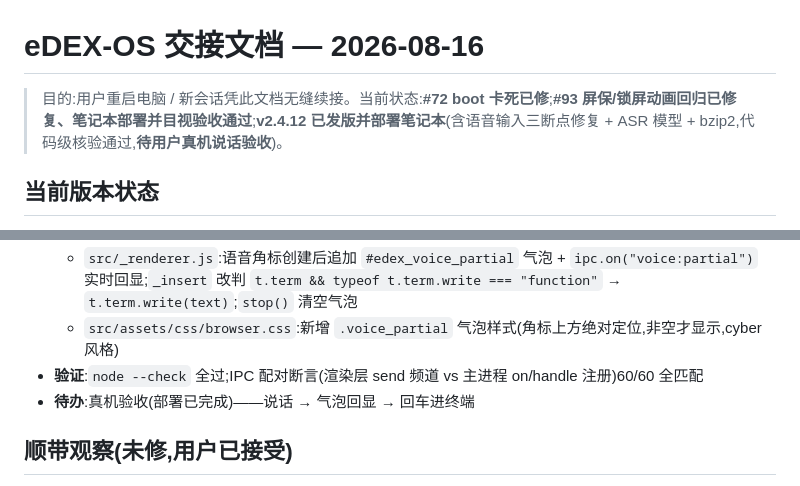
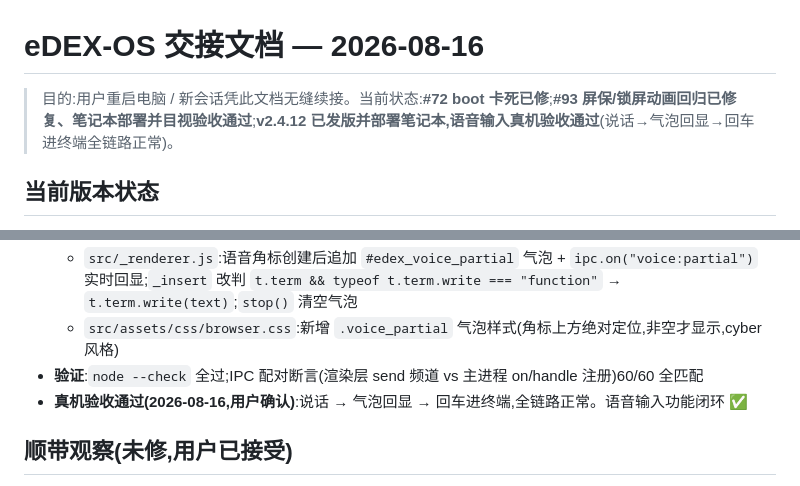
Before and after one commit to haneyo/haneyoedexos, a Markdown page: docs/handoff-2026-08-16.md, 2 parts joined by grey strips. Rendered like a GitHub page.

Commit message:
docs(handoff): 语音输入真机验收通过(用户确认),功能闭环
Co-Authored-By: Claude <noreply@anthropic.com>

```diff
--- a/docs/handoff-2026-08-16.md
+++ b/docs/handoff-2026-08-16.md
@@ -1,6 +1,6 @@
 # eDEX-OS 交接文档 — 2026-08-16
 
-> 目的:用户重启电脑 / 新会话凭此文档无缝续接。当前状态:**#72 boot 卡死已修**;**#93 屏保/锁屏动画回归已修复、笔记本部署并目视验收通过**;**v2.4.12 已发版并部署笔记本**(含语音输入三断点修复 + ASR 模型 + bzip2,代码级核验通过,**待用户真机说话验收**)。
+> 目的:用户重启电脑 / 新会话凭此文档无缝续接。当前状态:**#72 boot 卡死已修**;**#93 屏保/锁屏动画回归已修复、笔记本部署并目视验收通过**;**v2.4.12 已发版并部署笔记本,语音输入真机验收通过**(说话→气泡回显→回车进终端全链路正常)。
 
 ## 当前版本状态
 - **仓库版本:v2.4.12** — 含 #92 CPU 修复 + #72 wait-online 修复 + #93 屏保动画修复 + **语音输入三断点修复**(voice:chunk IPC 通道 + partial 反馈 + _insert 回填)+ **ASR 模型烘焙 + bzip2 内嵌**
@@ -72,7 +72,7 @@
   - `src/_renderer.js`:语音角标创建后追加 `#edex_voice_partial` 气泡 + `ipc.on("voice:partial")` 实时回显;`_insert` 改判 `t.term && typeof t.term.write === "function"` → `t.term.write(text)`;`stop()` 清空气泡
   - `src/assets/css/browser.css`:新增 `.voice_partial` 气泡样式(角标上方绝对定位,非空才显示,cyber 风格)
 - **验证**:`node --check` 全过;IPC 配对断言(渲染层 send 频道 vs 主进程 on/handle 注册)60/60 全匹配
-- **待办**:真机验收(部署已完成)——说话 → 气泡回显 → 回车进终端
+- **真机验收通过(2026-08-16,用户确认)**:说话 → 气泡回显 → 回车进终端,全链路正常。语音输入功能闭环 ✅
 
 ## 顺带观察(未修,用户已接受)
 - **plymouth 主题「绿色 eDEX」从未生效**:install-edex.sh 有 `update-initramfs -u` + `plymouth-set-default-theme edex`,但用户从未见过 eDEX 绿 logo,一直是 Ubuntu logo。原因未深挖(疑 `plymouth-set-default-theme` 静默失败被 `|| true` 吞错)。用户已批准默认去 splash → plymouth 不再显示,此问题自动消解。**若将来恢复 splash,需先查主题未生效原因**
```
